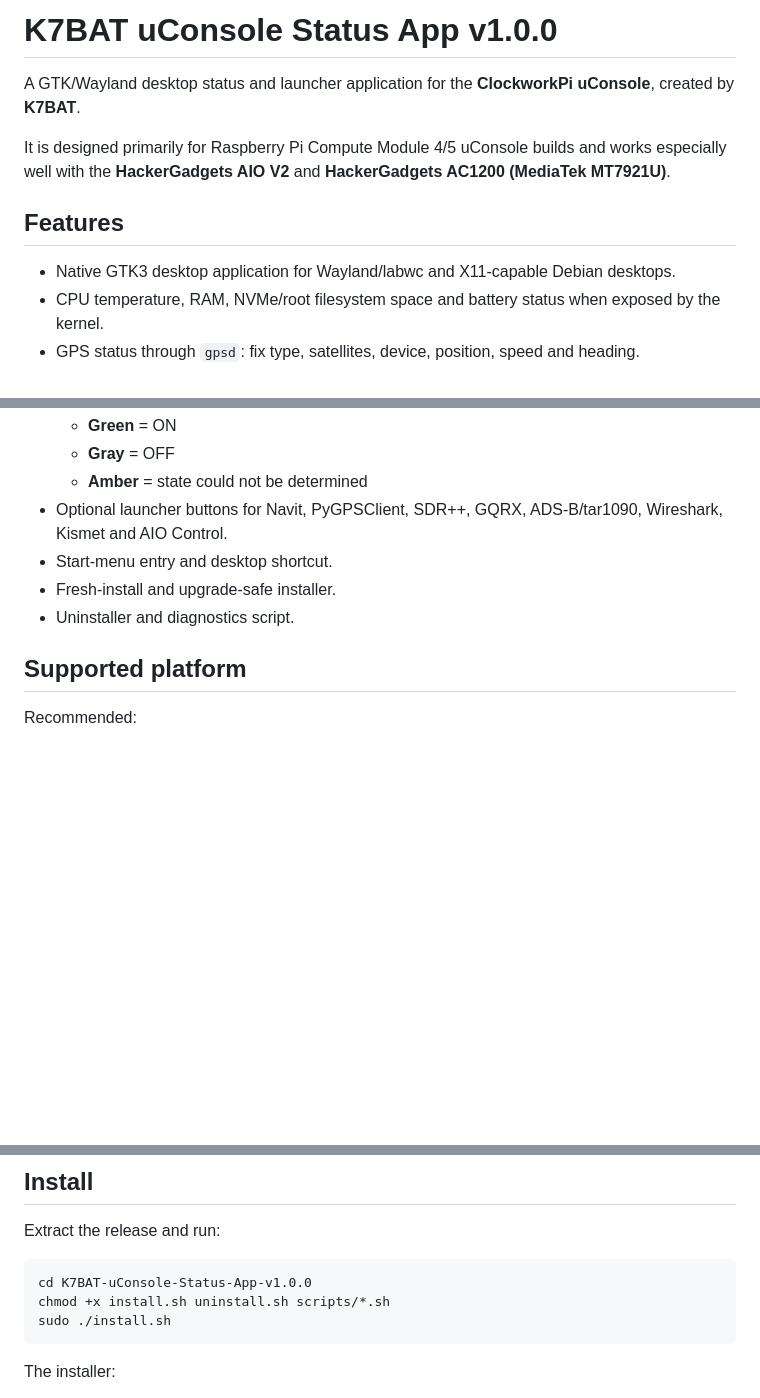
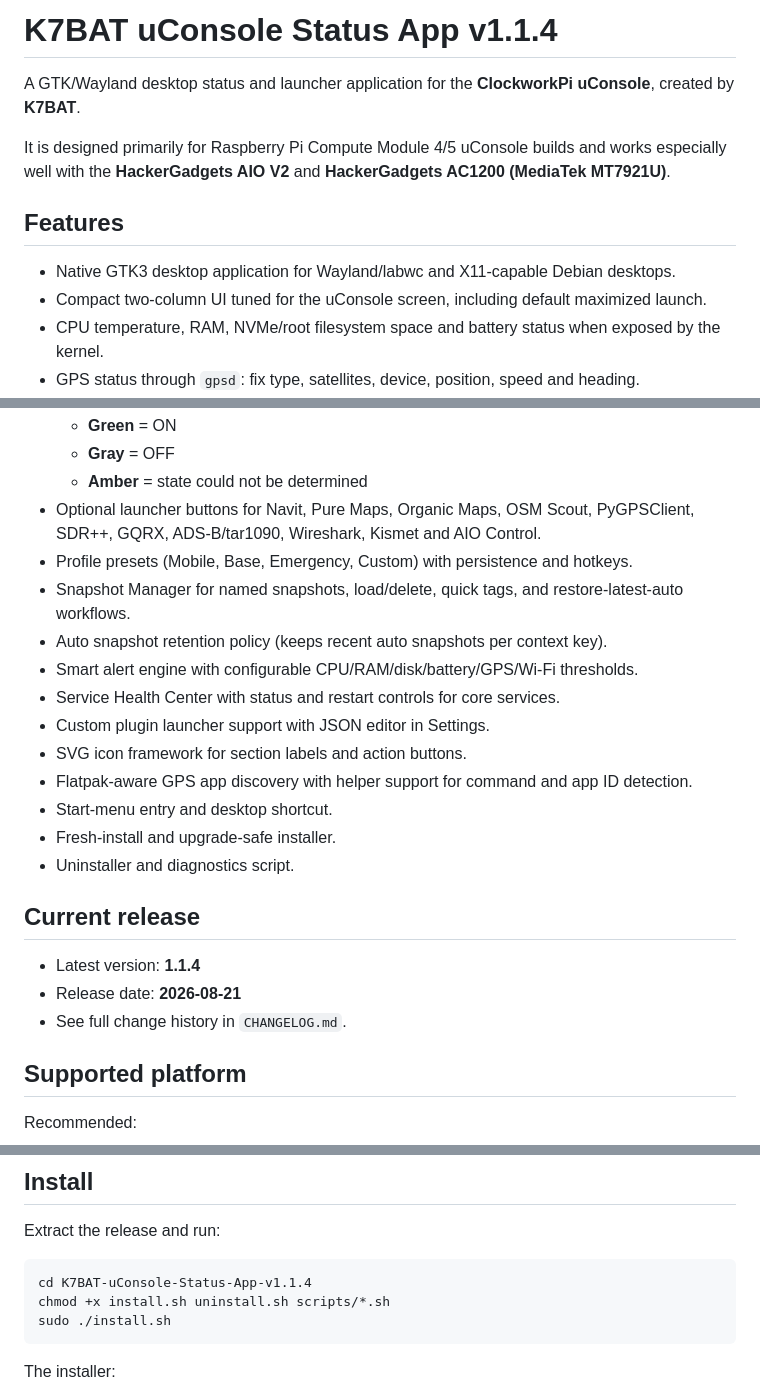
Before and after one commit to OpieTaylor911/k7batuConsoleStatusApp, a Markdown page: README.md, 3 parts joined by grey strips. Rendered like a GitHub page; blank space fills up the shorter version.

Commit message:
docs: update README for v1.1.4 features and release info

````diff
--- a/README.md
+++ b/README.md
@@ -1,4 +1,4 @@
-# K7BAT uConsole Status App v1.0.0
+# K7BAT uConsole Status App v1.1.4
 
 A GTK/Wayland desktop status and launcher application for the **ClockworkPi uConsole**, created by **K7BAT**.
 
@@ -7,6 +7,7 @@ It is designed primarily for Raspberry Pi Compute Module 4/5 uConsole builds and
 ## Features
 
 - Native GTK3 desktop application for Wayland/labwc and X11-capable Debian desktops.
+- Compact two-column UI tuned for the uConsole screen, including default maximized launch.
 - CPU temperature, RAM, NVMe/root filesystem space and battery status when exposed by the kernel.
 - GPS status through `gpsd`: fix type, satellites, device, position, speed and heading.
 - Dynamic Wi-Fi interface detection.
@@ -21,10 +22,24 @@ It is designed primarily for Raspberry Pi Compute Module 4/5 uConsole builds and
   - **Green** = ON
   - **Gray** = OFF
   - **Amber** = state could not be determined
-- Optional launcher buttons for Navit, PyGPSClient, SDR++, GQRX, ADS-B/tar1090, Wireshark, Kismet and AIO Control.
+- Optional launcher buttons for Navit, Pure Maps, Organic Maps, OSM Scout, PyGPSClient, SDR++, GQRX, ADS-B/tar1090, Wireshark, Kismet and AIO Control.
+- Profile presets (Mobile, Base, Emergency, Custom) with persistence and hotkeys.
+- Snapshot Manager for named snapshots, load/delete, quick tags, and restore-latest-auto workflows.
+- Auto snapshot retention policy (keeps recent auto snapshots per context key).
+- Smart alert engine with configurable CPU/RAM/disk/battery/GPS/Wi-Fi thresholds.
+- Service Health Center with status and restart controls for core services.
+- Custom plugin launcher support with JSON editor in Settings.
+- SVG icon framework for section labels and action buttons.
+- Flatpak-aware GPS app discovery with helper support for command and app ID detection.
 - Start-menu entry and desktop shortcut.
 - Fresh-install and upgrade-safe installer.
 - Uninstaller and diagnostics script.
+
+## Current release
+
+- Latest version: **1.1.4**
+- Release date: **2026-08-21**
+- See full change history in `CHANGELOG.md`.
 
 ## Supported platform
 
@@ -44,7 +59,7 @@ The application is defensive about missing hardware and optional tools; it can s
 Extract the release and run:
 
 ```bash
-cd K7BAT-uConsole-Status-App-v1.0.0
+cd K7BAT-uConsole-Status-App-v1.1.4
 chmod +x install.sh uninstall.sh scripts/*.sh
 sudo ./install.sh
 ```
````
